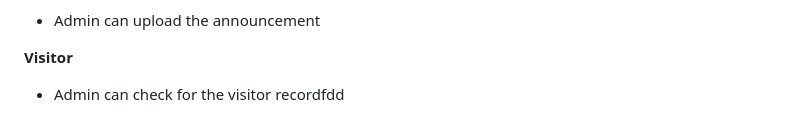
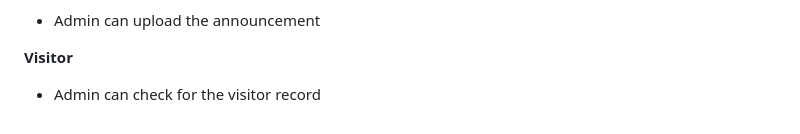
Before and after one commit to ChewShen/Software-engine, a Markdown page: README.md, the part around the change. Rendered like a GitHub page.

```diff
--- a/README.md
+++ b/README.md
@@ -111,4 +111,4 @@ You can deactivate your virtual enviroment by typing _deactivate_
 - Admin can upload the announcement
 
 **Visitor**
-- Admin can check for the visitor recordfdd
+- Admin can check for the visitor record
```
